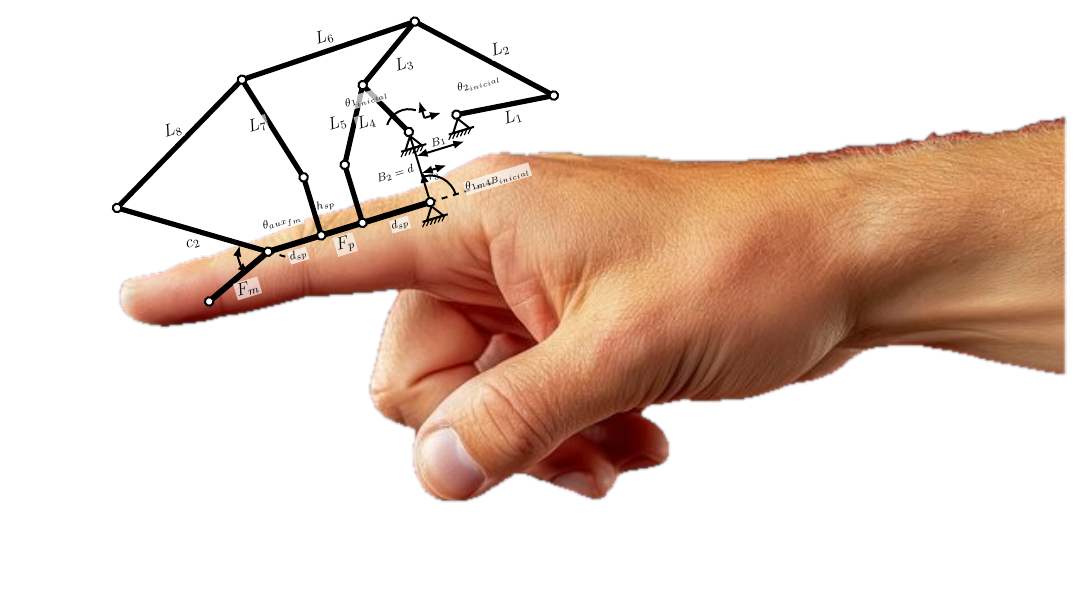
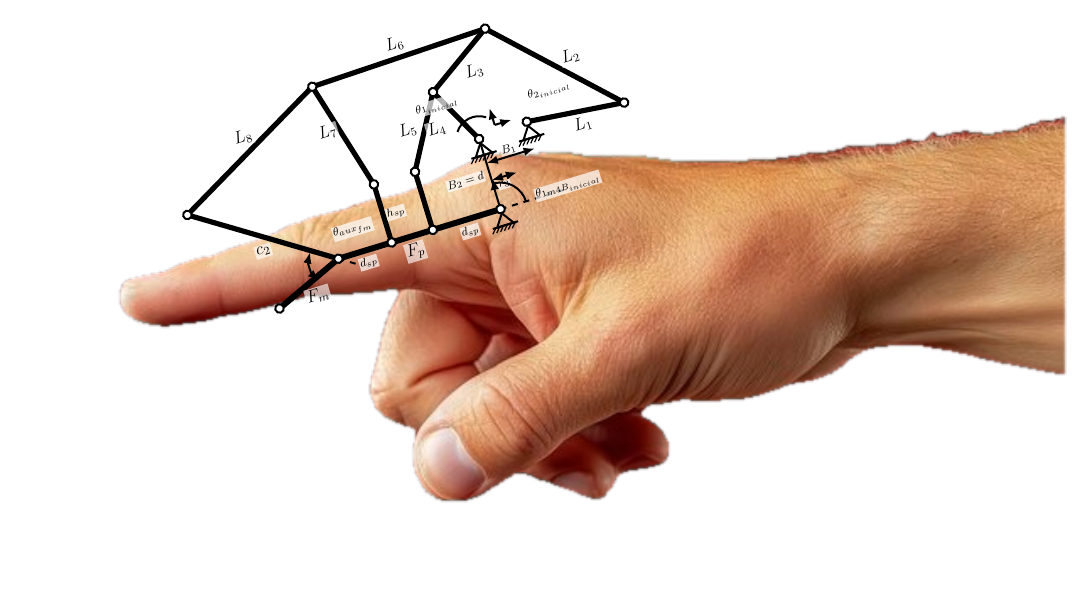
Before and after one commit to Utemita/ArticuloCOMROB, a LaTeX figure (figura_exo_dedo/exo_sobre_dedo.tex): the whole page. Compiled offline with pdfLaTeX.

Commit message:
fix: mueve la base de Fp al nudillo (MCP) sobre el dorso de la mano
- Base del mecanismo (M) desplazada a x=13 para que Fp arranque en el
  nudillo y cubra la falange proximal completa (PIP -> MCP)
- Cambio claramente visible respecto a la version anterior

```diff
--- a/figura_exo_dedo/exo_sobre_dedo.tex
+++ b/figura_exo_dedo/exo_sobre_dedo.tex
@@ -33,8 +33,8 @@
 % traslada al destino (\mecMx,\mecMy). Ajustables para calibrar.
 \newcommand{\mecEsc}{0.72}        % escala (eslabones/falanges mas grandes)
 \newcommand{\mecAng}{17}          % inclinacion en grados (sigue el dedo)
-\newcommand{\mecMx}{11.0}         % destino X del pivote M (mas atras, sobre el dorso)
-\newcommand{\mecMy}{5.7}          % destino Y del pivote M (dorso)
+\newcommand{\mecMx}{13.0}         % destino X del pivote M (base sobre el nudillo/MCP)
+\newcommand{\mecMy}{5.5}          % destino Y del pivote M (dorso)
 
 % =====================================================================
 \begin{document}
```
Also changed, not shown: figura_exo_dedo/exo_sobre_dedo.pdf.
